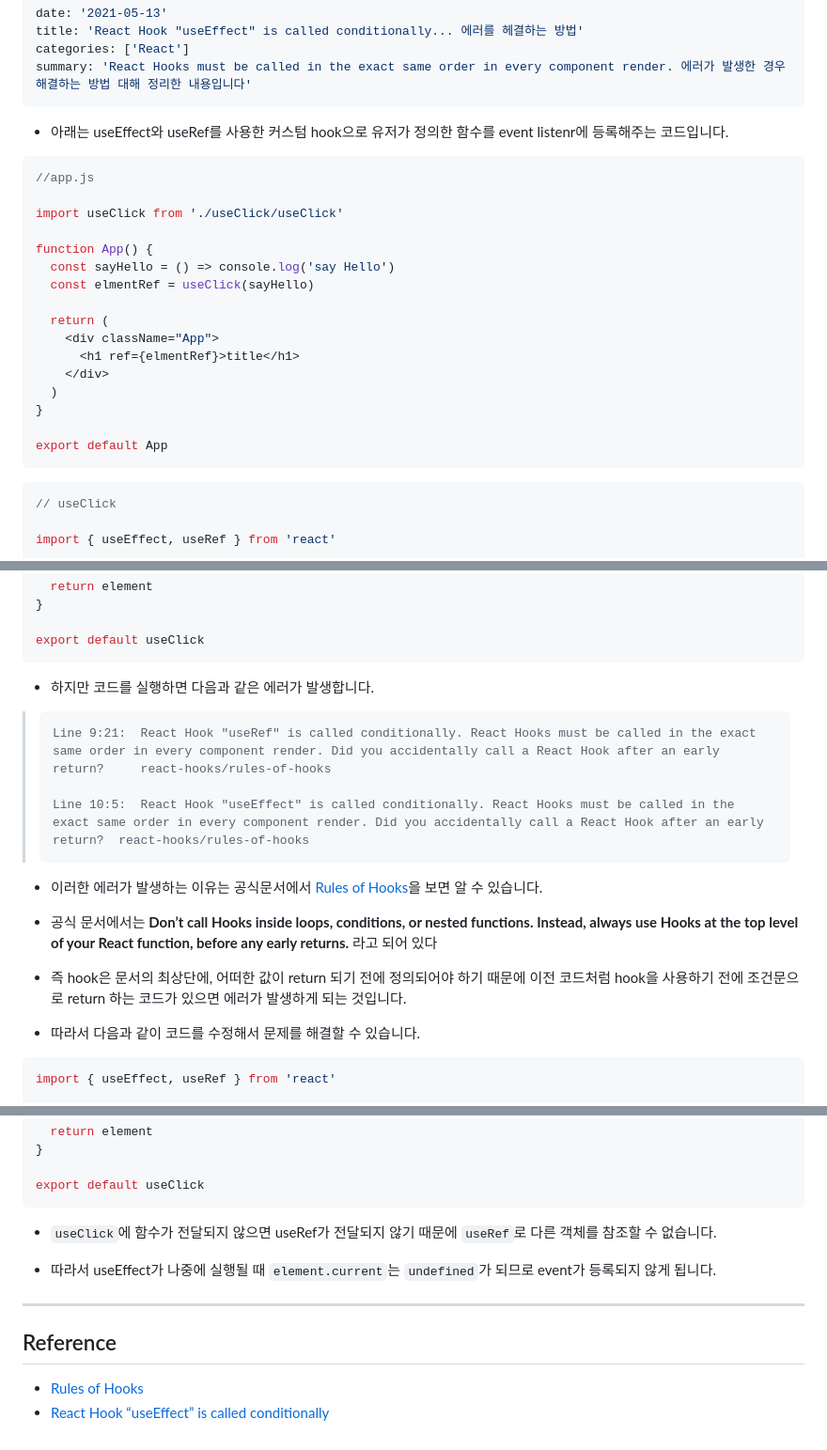
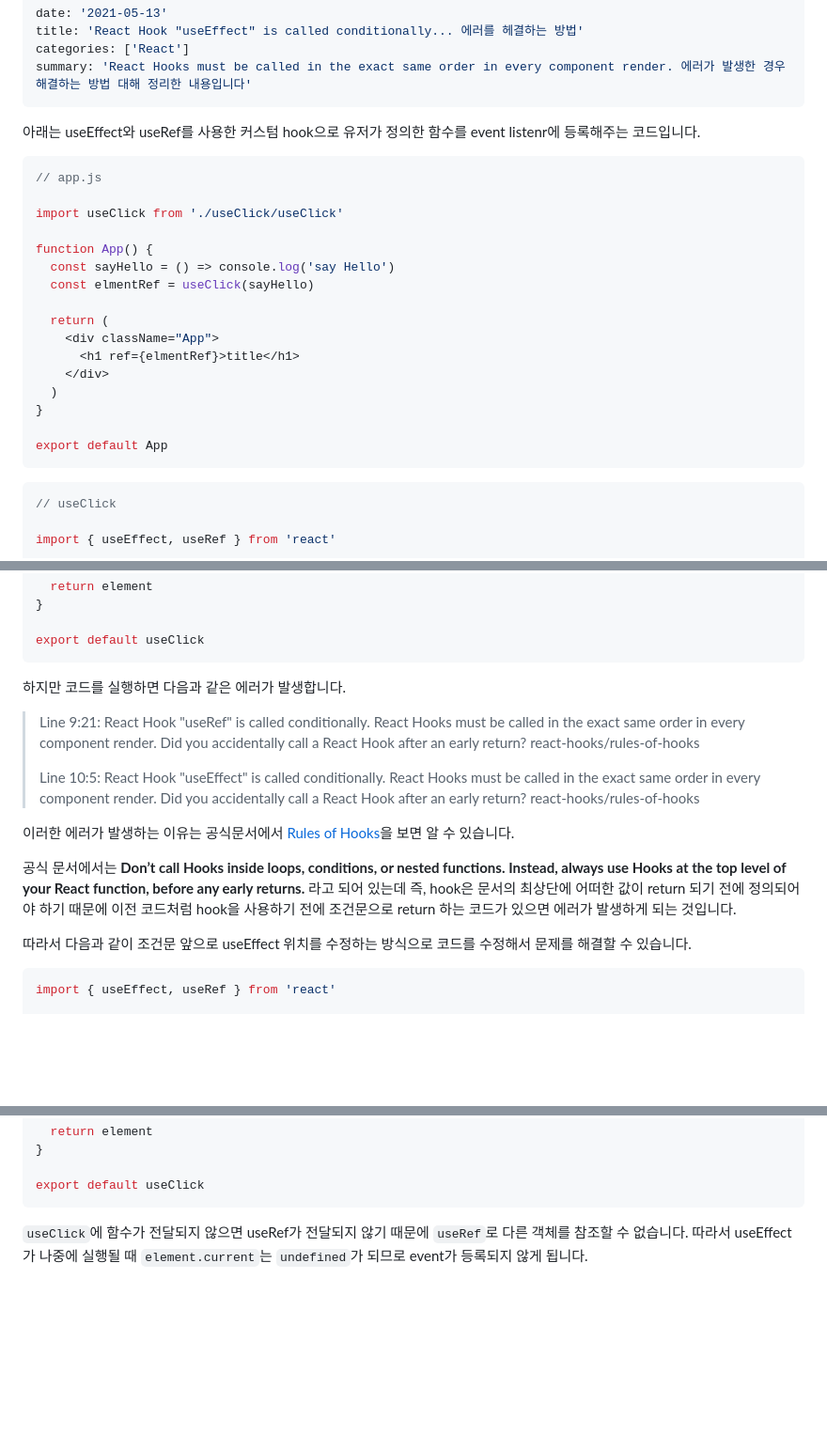
Before and after one commit to dkmqflx/gatsby-blog, a Markdown page: contents/react-useeffect-conditionally-error.md, 3 parts joined by grey strips. Shown: that part at 94% size. Drawn GitHub-style; blank space fills up the shorter version.

Commit message:
post: update React Hook "useEffect" is called conditionally... 에러를 헤결하는 방법

````diff
--- a/contents/react-useeffect-conditionally-error.md
+++ b/contents/react-useeffect-conditionally-error.md
@@ -5,10 +5,10 @@ categories: ['React']
 summary: 'React Hooks must be called in the exact same order in every component render. 에러가 발생한 경우 해결하는 방법 대해 정리한 내용입니다'
 ---
 
-- 아래는 useEffect와 useRef를 사용한 커스텀 hook으로 유저가 정의한 함수를 event listenr에 등록해주는 코드입니다.
+아래는 useEffect와 useRef를 사용한 커스텀 hook으로 유저가 정의한 함수를 event listenr에 등록해주는 코드입니다.
 
-```jsx
-//app.js
+```js
+// app.js
 
 import useClick from './useClick/useClick'
 
@@ -26,7 +26,7 @@ function App() {
 export default App
 ```
 
-```jsx
+```js
 // useClick
 
 import { useEffect, useRef } from 'react'
@@ -55,25 +55,28 @@ const useClick = onClick => {
 export default useClick
 ```
 
-- 하지만 코드를 실행하면 다음과 같은 에러가 발생합니다.
+하지만 코드를 실행하면 다음과 같은 에러가 발생합니다.
 
 <blockquote>
 
+<p>
     Line 9:21:  React Hook "useRef" is called conditionally. React Hooks must be called in the exact same order in every component render. Did you accidentally call a React Hook after an early return?     react-hooks/rules-of-hooks
 
+</p>
+
+<p>
     Line 10:5:  React Hook "useEffect" is called conditionally. React Hooks must be called in the exact same order in every component render. Did you accidentally call a React Hook after an early return?  react-hooks/rules-of-hooks
+</p>
 
 </blockquote>
 
-- 이러한 에러가 발생하는 이유는 공식문서에서 [Rules of Hooks](https://reactjs.org/docs/hooks-rules.html)을 보면 알 수 있습니다.
+이러한 에러가 발생하는 이유는 공식문서에서 [Rules of Hooks](https://reactjs.org/docs/hooks-rules.html)을 보면 알 수 있습니다.
 
-- 공식 문서에서는 **Don’t call Hooks inside loops, conditions, or nested functions. Instead, always use Hooks at the top level of your React function, before any early returns.** 라고 되어 있다
+공식 문서에서는 **Don’t call Hooks inside loops, conditions, or nested functions. Instead, always use Hooks at the top level of your React function, before any early returns.** 라고 되어 있는데 즉, hook은 문서의 최상단에 어떠한 값이 return 되기 전에 정의되어야 하기 때문에 이전 코드처럼 hook을 사용하기 전에 조건문으로 return 하는 코드가 있으면 에러가 발생하게 되는 것입니다.
 
-- 즉 hook은 문서의 최상단에, 어떠한 값이 return 되기 전에 정의되어야 하기 때문에 이전 코드처럼 hook을 사용하기 전에 조건문으로 return 하는 코드가 있으면 에러가 발생하게 되는 것입니다.
+따라서 다음과 같이 조건문 앞으로 useEffect 위치를 수정하는 방식으로 코드를 수정해서 문제를 해결할 수 있습니다.
 
-- 따라서 다음과 같이 코드를 수정해서 문제를 해결할 수 있습니다.
-
-```jsx
+```js
 import { useEffect, useRef } from 'react'
 
 const useClick = onClick => {
@@ -99,13 +102,4 @@ const useClick = onClick => {
 export default useClick
 ```
 
-- `useClick`에 함수가 전달되지 않으면 useRef가 전달되지 않기 때문에 `useRef`로 다른 객체를 참조할 수 없습니다.
-
-- 따라서 useEffect가 나중에 실행될 때 `element.current`는 `undefined`가 되므로 event가 등록되지 않게 됩니다.
-
----
-
-## Reference
-
-- [Rules of Hooks](https://reactjs.org/docs/hooks-rules.html)
-- [React Hook “useEffect” is called conditionally](https://stackoverflow.com/questions/57620799/react-hook-useeffect-is-called-conditionally)
+`useClick`에 함수가 전달되지 않으면 useRef가 전달되지 않기 때문에 `useRef`로 다른 객체를 참조할 수 없습니다. 따라서 useEffect가 나중에 실행될 때 `element.current`는 `undefined`가 되므로 event가 등록되지 않게 됩니다.
````
